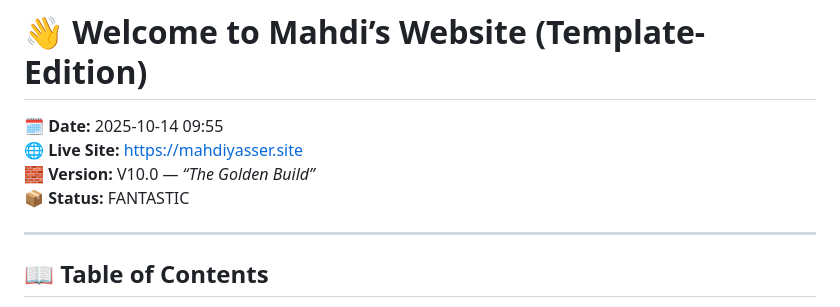
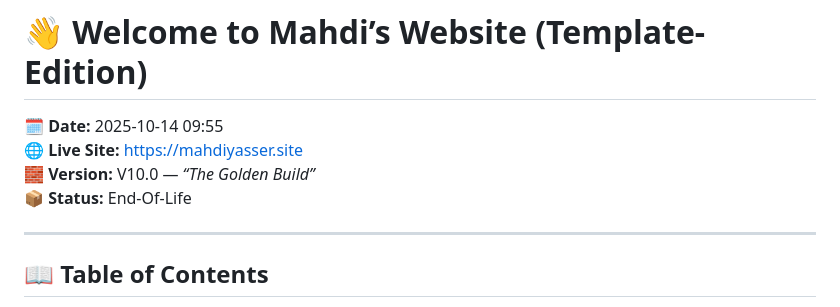
Before and after one commit to Mahdiyasser/website-template, a Markdown page: ReadMe.md, the part around the change. Drawn GitHub-style.

Commit message:
EOL announcment
this has been a great project and its now EOL

```diff
--- a/ReadMe.md
+++ b/ReadMe.md
@@ -3,7 +3,7 @@
 🗓️ **Date:** 2025-10-14 09:55
 🌐 **Live Site:** https://mahdiyasser.site
 🧱 **Version:** V10.0 — *“The Golden Build”*
-📦 **Status:** FANTASTIC
+📦 **Status:**   End-Of-Life
 
 ---
 
```
